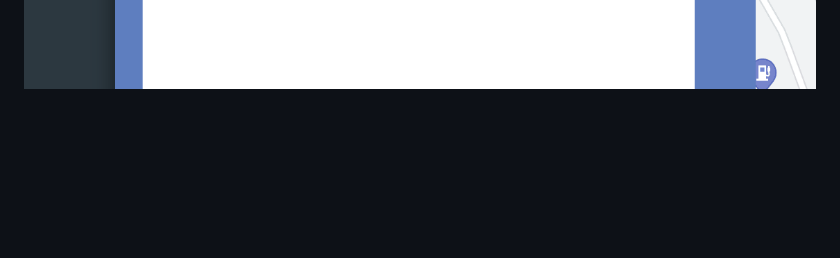
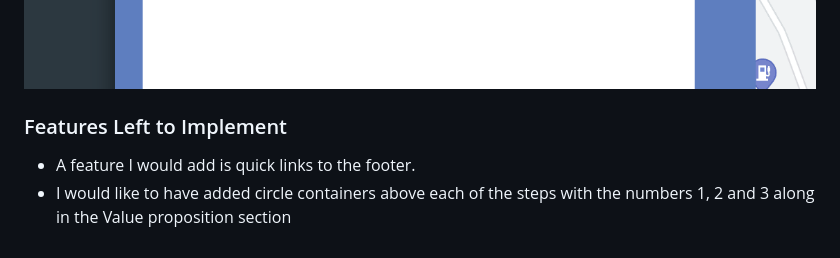
Before and after one commit to conroy9068/project-1-trave-website, a Markdown page: README.md, the part around the change. GitHub-like rendering; blank space fills up the shorter version.

Commit message:
add: features left to implment

```diff
--- a/README.md
+++ b/README.md
@@ -64,3 +64,8 @@ In this section, you should go over the different parts of your project, and des
 
 ![Contact Page](https://github.com/conroy9068/project-1-trave-website/blob/main/assets/images/readme-images/contact-page.png)
 ![Form Validation Sample](https://github.com/conroy9068/project-1-trave-website/blob/main/assets/images/readme-images/form-validation.png)
+
+### Features Left to Implement
+
+- A feature I would add is quick links to the footer.
+- I would like to have added circle containers above each of the steps with the numbers 1, 2 and 3 along in the Value proposition section
```
